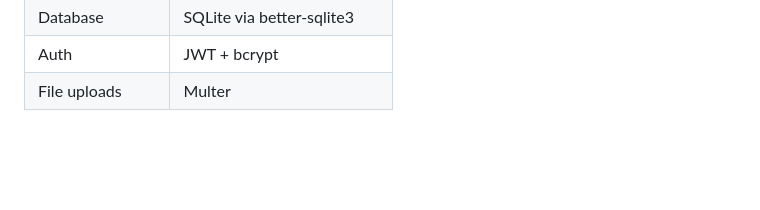
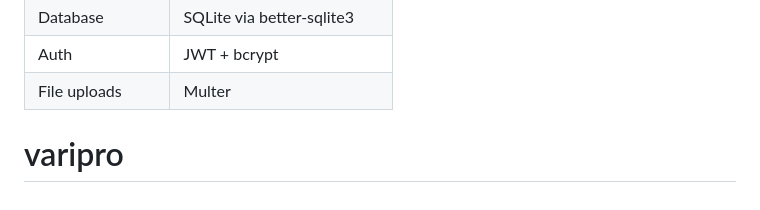
Before and after one commit to bernardhall/varipro, a Markdown page: README.md, the part around the change. Rendered like a GitHub page; blank space fills up the shorter version.

```diff
--- a/README.md
+++ b/README.md
@@ -198,3 +198,4 @@ const BASE_URL = 'http://localhost:3001';
 | Database | SQLite via better-sqlite3 |
 | Auth | JWT + bcrypt |
 | File uploads | Multer |
+# varipro
```
